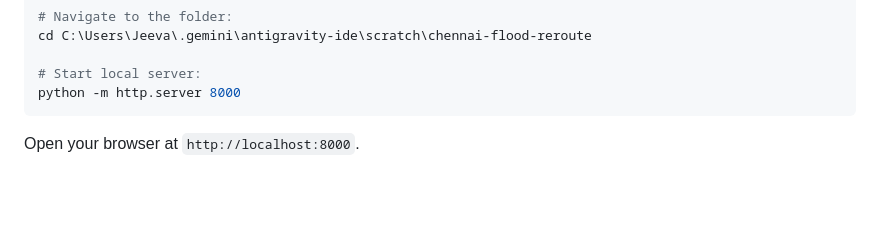
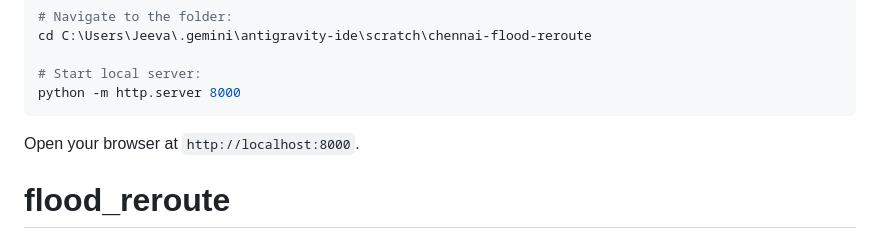
Before and after one commit to Jeeva200620/flood_reroute, a Markdown page: README.md, the part around the change. Drawn GitHub-style; blank space fills up the shorter version.

````diff
--- a/README.md
+++ b/README.md
@@ -61,3 +61,4 @@ cd C:\Users\Jeeva\.gemini\antigravity-ide\scratch\chennai-flood-reroute
 python -m http.server 8000
 ```
 Open your browser at `http://localhost:8000`.
+# flood_reroute
````
